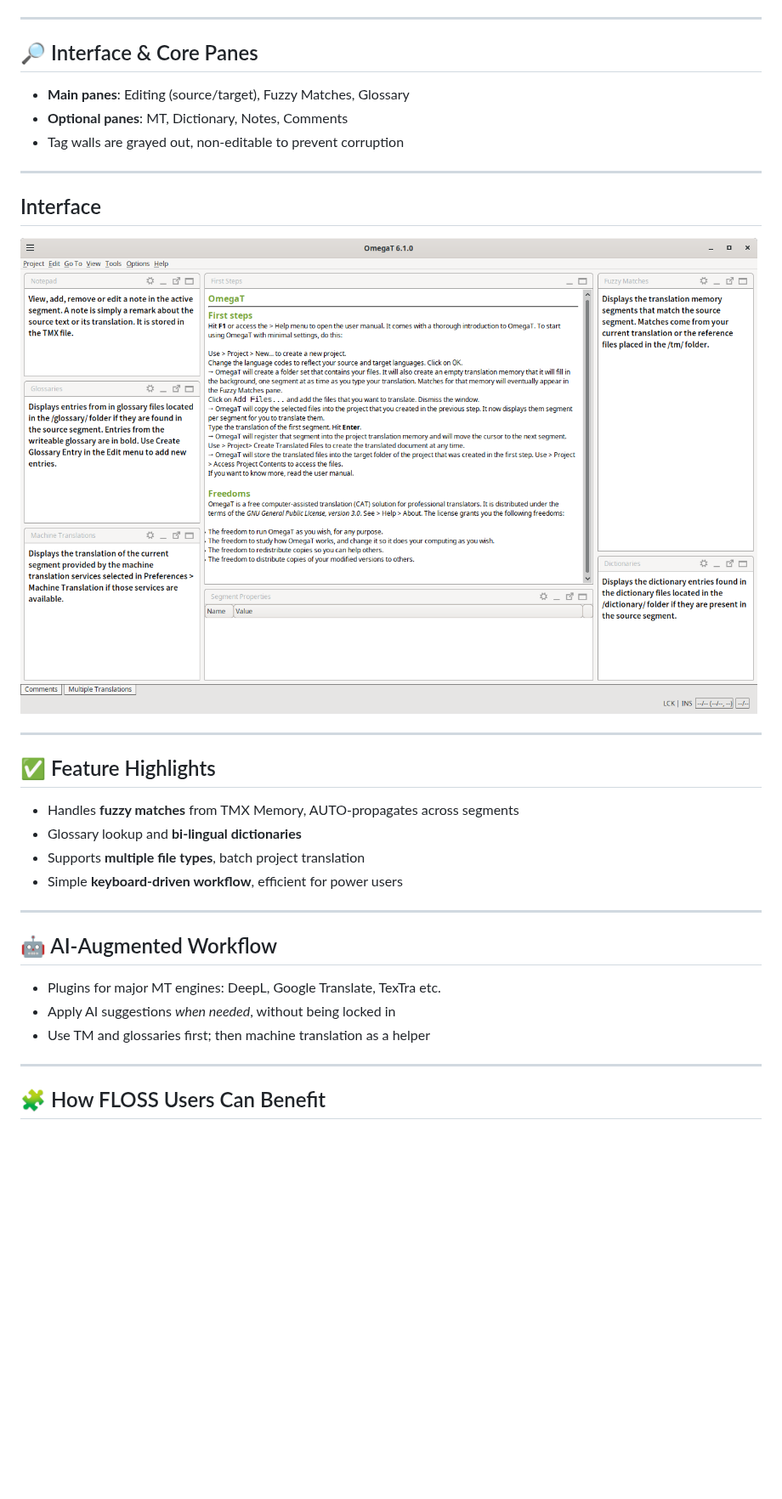
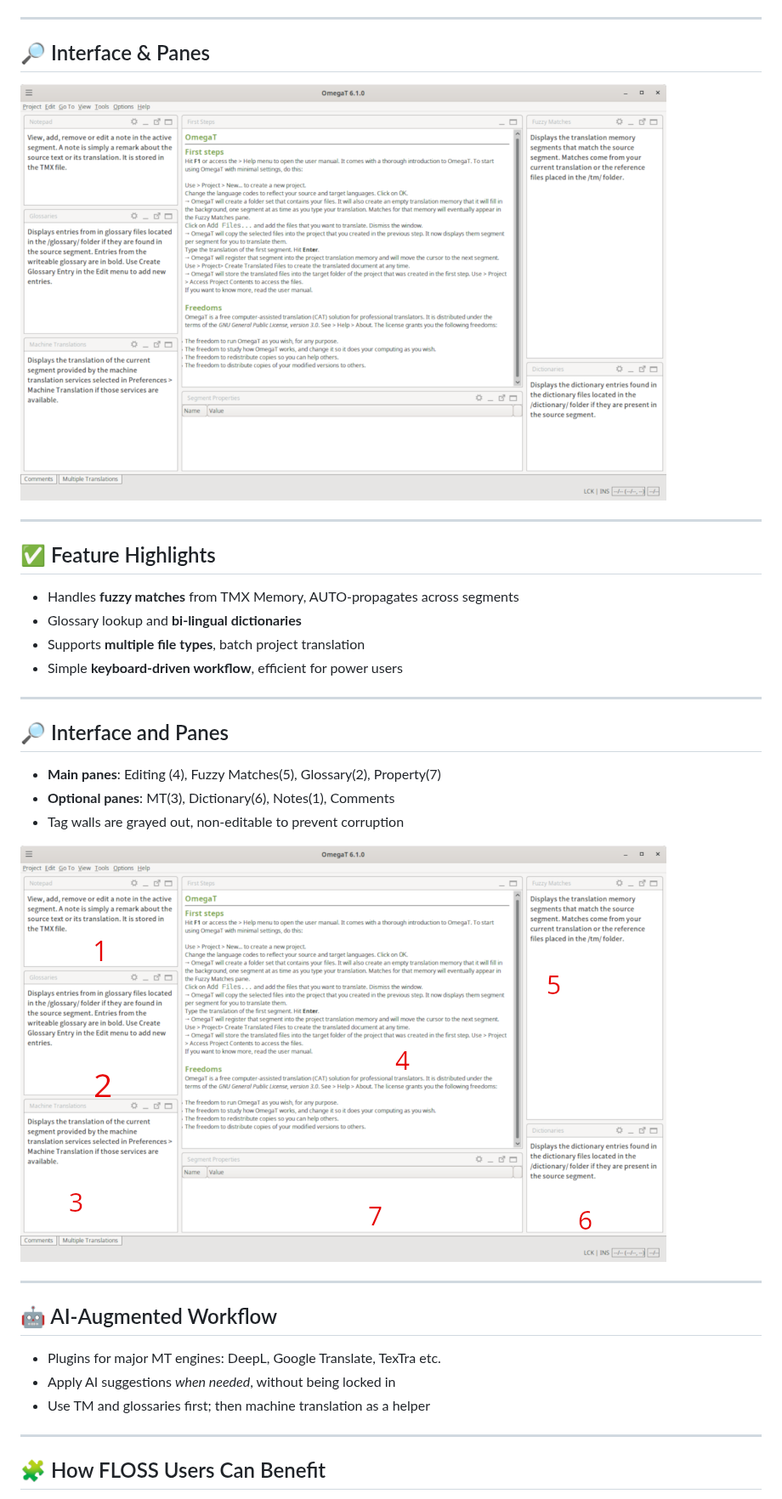
Before and after one commit to miurahr/coscup2025-omegat, a Markdown page: slide/index.md, the part around one of its changes. Shown at 85% size. Drawn GitHub-style; pictures changed too: slide/images/omegat--screen-argumented.png (added), slide/images/omegat-startup-screen.png; blank space fills up the shorter version.

Commit message:
Update presentation: switch to "gaia" theme, adjust interface section, and enhance visuals with new/updated images

```diff
--- a/slide/index.md
+++ b/slide/index.md
@@ -76,17 +83,9 @@ paginate: true
 
 ---
 
-## 🔎 Interface & Core Panes
+## 🔎 Interface & Panes
 
-- **Main panes**: Editing (source/target), Fuzzy Matches, Glossary
-- **Optional panes**: MT, Dictionary, Notes, Comments
-- Tag walls are grayed out, non‑editable to prevent corruption
-
----
-
-## Interface
-
-![center: 80%](images/omegat-startup-screen.png)
+![](images/omegat-startup-screen.png)
 
 ---
 
@@ -99,12 +98,21 @@ paginate: true
 
 ---
 
+## 🔎 Interface and Panes
+
+- **Main panes**: Editing (4), Fuzzy Matches(5), Glossary(2), Property(7)
+- **Optional panes**: MT(3), Dictionary(6), Notes(1), Comments
+- Tag walls are grayed out, non‑editable to prevent corruption
+
+![bg right:40% 80%](images/omegat--screen-argumented.png)
+
+---
+
 ## 🤖 AI‑Augmented Workflow
 
 - Plugins for major MT engines: DeepL, Google Translate, TexTra etc.
 - Apply AI suggestions *when needed*, without being locked in
 - Use TM and glossaries first; then machine translation as a helper
-
 
 ---
 
```
Also changed, not shown: other parts of slide/index.md (+8 -1 lines), 1 other file.
